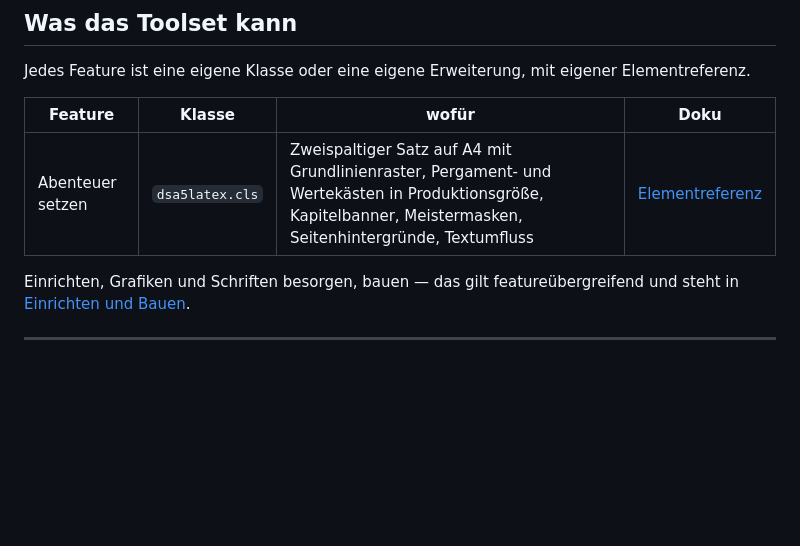
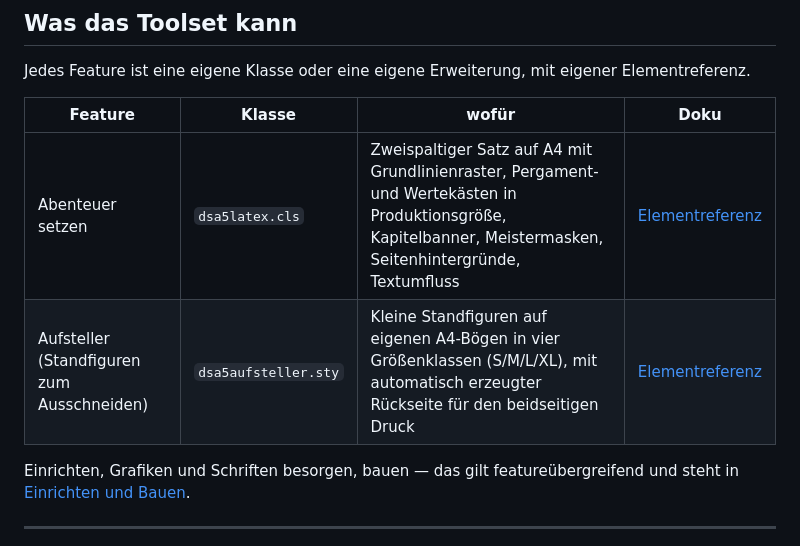
Before and after one commit to ljanzik/DSA5-LaTeX, a Markdown page: README.md, the part around the change. Rendered like a GitHub page; blank space fills up the shorter version.

```diff
--- a/README.md
+++ b/README.md
@@ -23,6 +23,7 @@ Jedes Feature ist eine eigene Klasse oder eine eigene Erweiterung, mit eigener E
 | Feature | Klasse | wofür | Doku |
 |---|---|---|---|
 | Abenteuer setzen | `dsa5latex.cls` | Zweispaltiger Satz auf A4 mit Grundlinienraster, Pergament- und Wertekästen in Produktionsgröße, Kapitelbanner, Meistermasken, Seitenhintergründe, Textumfluss | [Elementreferenz](doku/ELEMENTE.md) |
+| Aufsteller (Standfiguren zum Ausschneiden) | `dsa5aufsteller.sty` | Kleine Standfiguren auf eigenen A4-Bögen in vier Größenklassen (S/M/L/XL), mit automatisch erzeugter Rückseite für den beidseitigen Druck | [Elementreferenz](doku/ELEMENTE.md#aufsteller) |
 
 Einrichten, Grafiken und Schriften besorgen, bauen — das gilt featureübergreifend und steht in
 [Einrichten und Bauen](doku/EINRICHTUNG.md).
```
Also changed, not shown: CLAUDE.md (+14 -7 lines).
